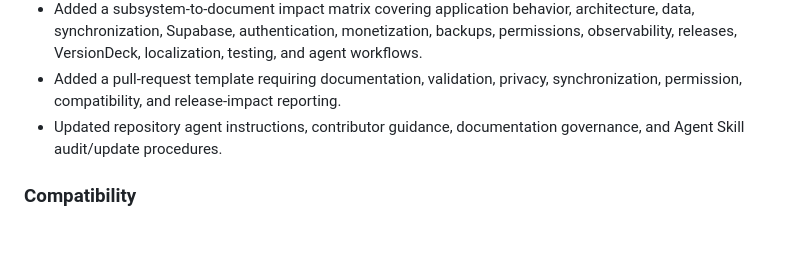
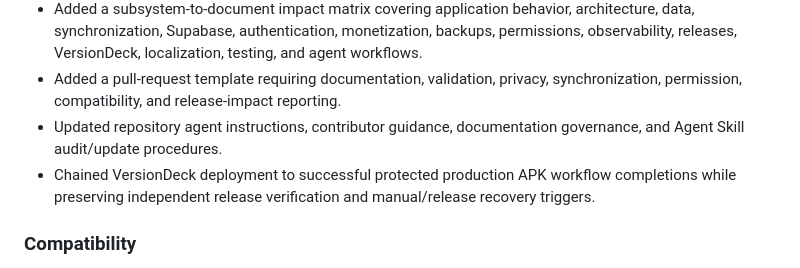
Before and after one commit to zuhak5/HomePilot, a Markdown page: CHANGELOG.md, the part around the change. GitHub-like rendering; blank space fills up the shorter version.

Commit message:
Record automated VersionDeck handoff

```diff
--- a/CHANGELOG.md
+++ b/CHANGELOG.md
@@ -17,6 +17,7 @@ No unreleased changes are currently recorded.
 - Added a subsystem-to-document impact matrix covering application behavior, architecture, data, synchronization, Supabase, authentication, monetization, backups, permissions, observability, releases, VersionDeck, localization, testing, and agent workflows.
 - Added a pull-request template requiring documentation, validation, privacy, synchronization, permission, compatibility, and release-impact reporting.
 - Updated repository agent instructions, contributor guidance, documentation governance, and Agent Skill audit/update procedures.
+- Chained VersionDeck deployment to successful protected production APK workflow completions while preserving independent release verification and manual/release recovery triggers.
 
 ### Compatibility
 
```
